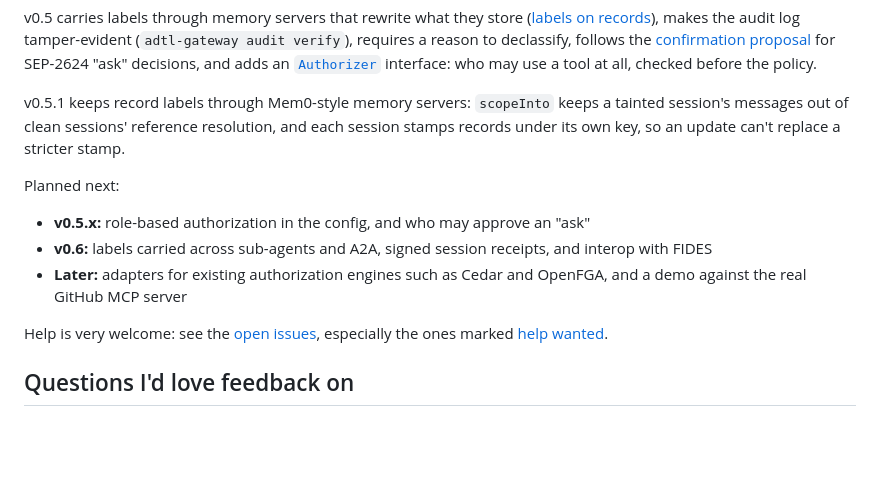
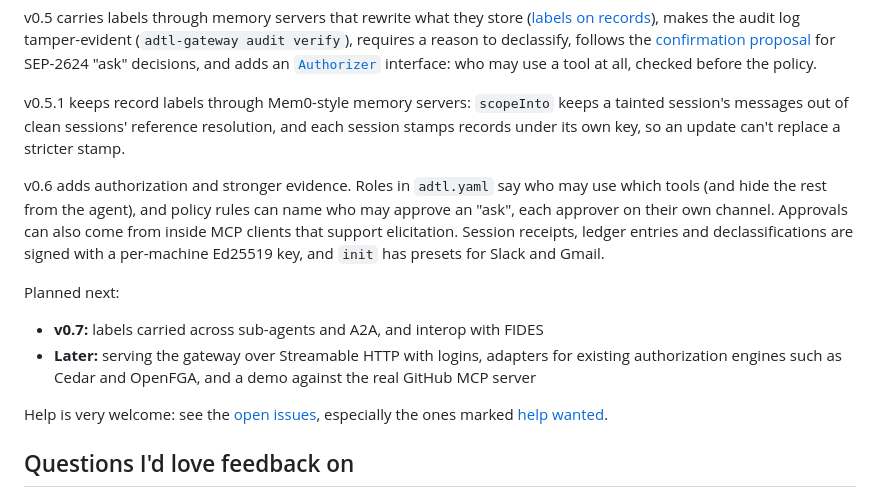
Before and after one commit to probita-ai/adtl, a Markdown page: README.md, the part around the change. Rendered like a GitHub page; blank space fills up the shorter version.

Commit message:
Release v0.6.0 (experimental): authorization, named approvers, signed receipts

```diff
--- a/README.md
+++ b/README.md
@@ -79,11 +79,12 @@ v0.5 carries labels through memory servers that rewrite what they store ([labels
 
 v0.5.1 keeps record labels through Mem0-style memory servers: `scopeInto` keeps a tainted session's messages out of clean sessions' reference resolution, and each session stamps records under its own key, so an update can't replace a stricter stamp.
 
+v0.6 adds authorization and stronger evidence. Roles in `adtl.yaml` say who may use which tools (and hide the rest from the agent), and policy rules can name who may approve an "ask", each approver on their own channel. Approvals can also come from inside MCP clients that support elicitation. Session receipts, ledger entries and declassifications are signed with a per-machine Ed25519 key, and `init` has presets for Slack and Gmail.
+
 Planned next:
 
-- **v0.5.x:** role-based authorization in the config, and who may approve an "ask"
-- **v0.6:** labels carried across sub-agents and A2A, signed session receipts, and interop with FIDES
-- **Later:** adapters for existing authorization engines such as Cedar and OpenFGA, and a demo against the real GitHub MCP server
+- **v0.7:** labels carried across sub-agents and A2A, and interop with FIDES
+- **Later:** serving the gateway over Streamable HTTP with logins, adapters for existing authorization engines such as Cedar and OpenFGA, and a demo against the real GitHub MCP server
 
 Help is very welcome: see the [open issues](https://github.com/probita-ai/adtl/issues), especially the ones marked [help wanted](https://github.com/probita-ai/adtl/labels/help%20wanted).
 
```
Also changed, not shown: CHANGELOG.md (+8 -1 lines), packages/gateway/README.md (+1 -1 lines), docs/adtl-sketch-v3.png, 8 other files.
